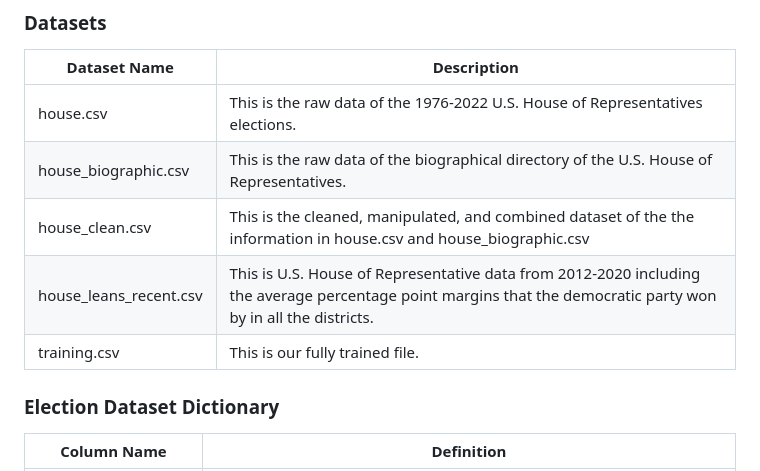
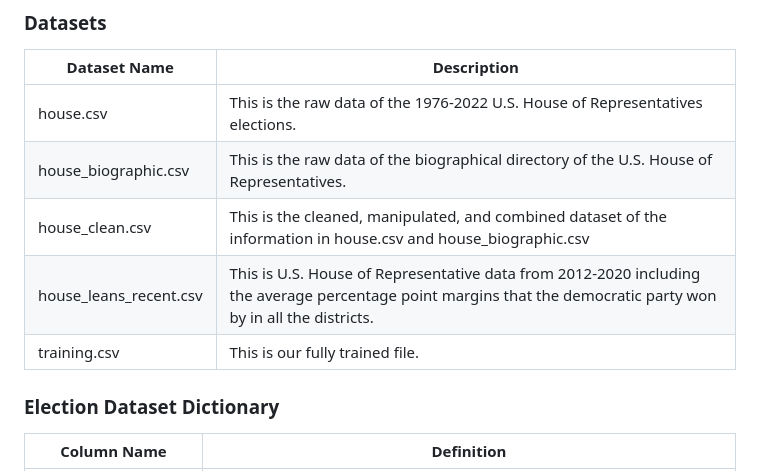
Before and after one commit to ethan-buckner/house_election_model, a Markdown page: README.md, the part around the change. GitHub-like rendering.

```diff
--- a/README.md
+++ b/README.md
@@ -22,9 +22,9 @@
 | -------- | -------- |
 | house.csv | This is the raw data of the 1976-2022 U.S. House of Representatives elections. |
 | house_biographic.csv | This is the raw data of the biographical directory of the U.S. House of Representatives. |
-| house_clean.csv | This is the cleaned, manipulated, and combined dataset of the the information in house.csv and house_biographic.csv |
-| house_leans_recent.csv | This is U.S. House of Representative data  from 2012-2020 including the average percentage point margins that the democratic party won by in all the districts. |
-| training.csv | This is our fully trained file.
+| house_clean.csv | This is the cleaned, manipulated, and combined dataset of the information in house.csv and house_biographic.csv |
+| house_leans_recent.csv | This is U.S. House of Representative data from 2012-2020 including the average percentage point margins that the democratic party won by in all the districts. |
+| training.csv | This is our fully trained file. |
 
 
 ### Election Dataset Dictionary
```
